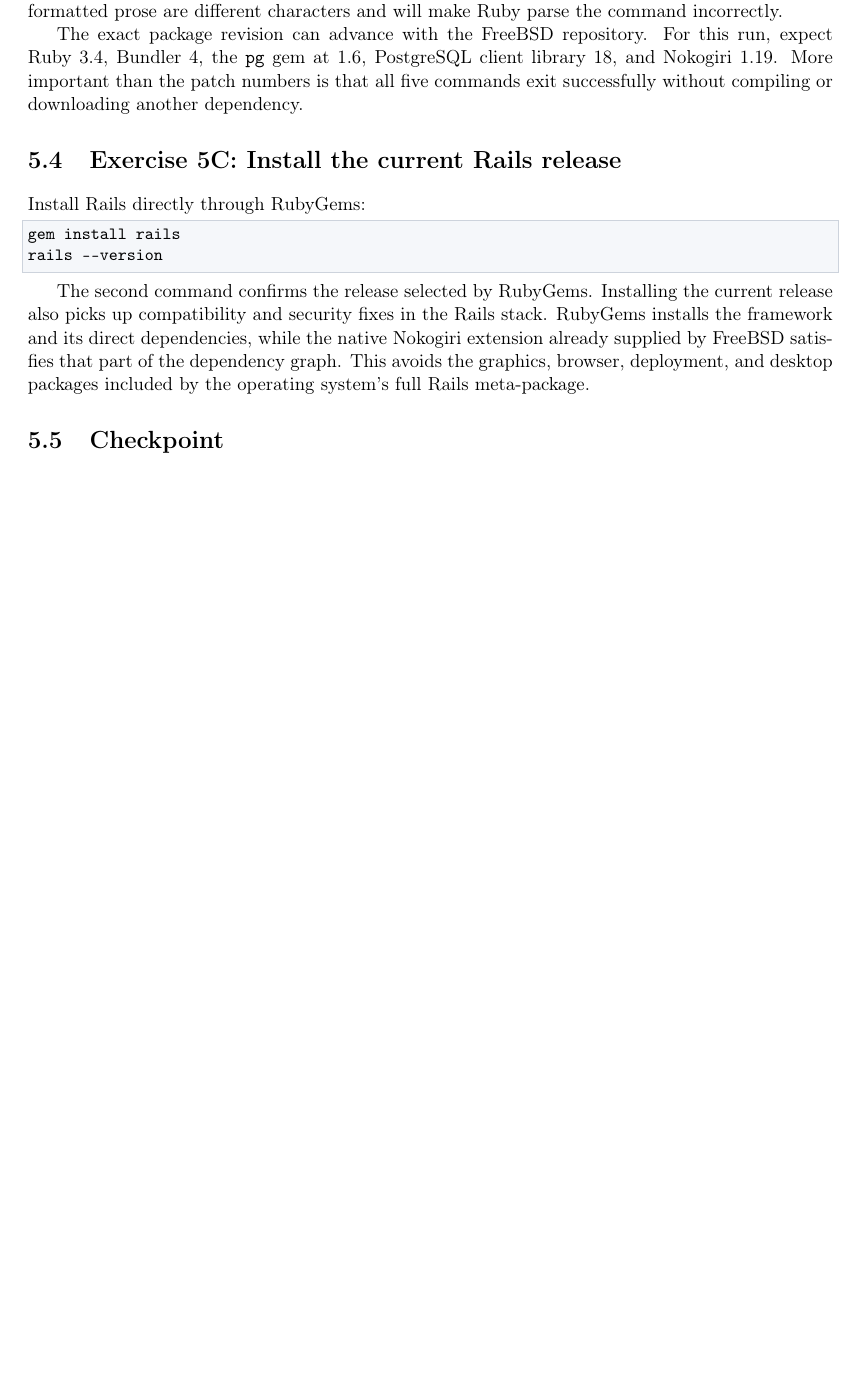
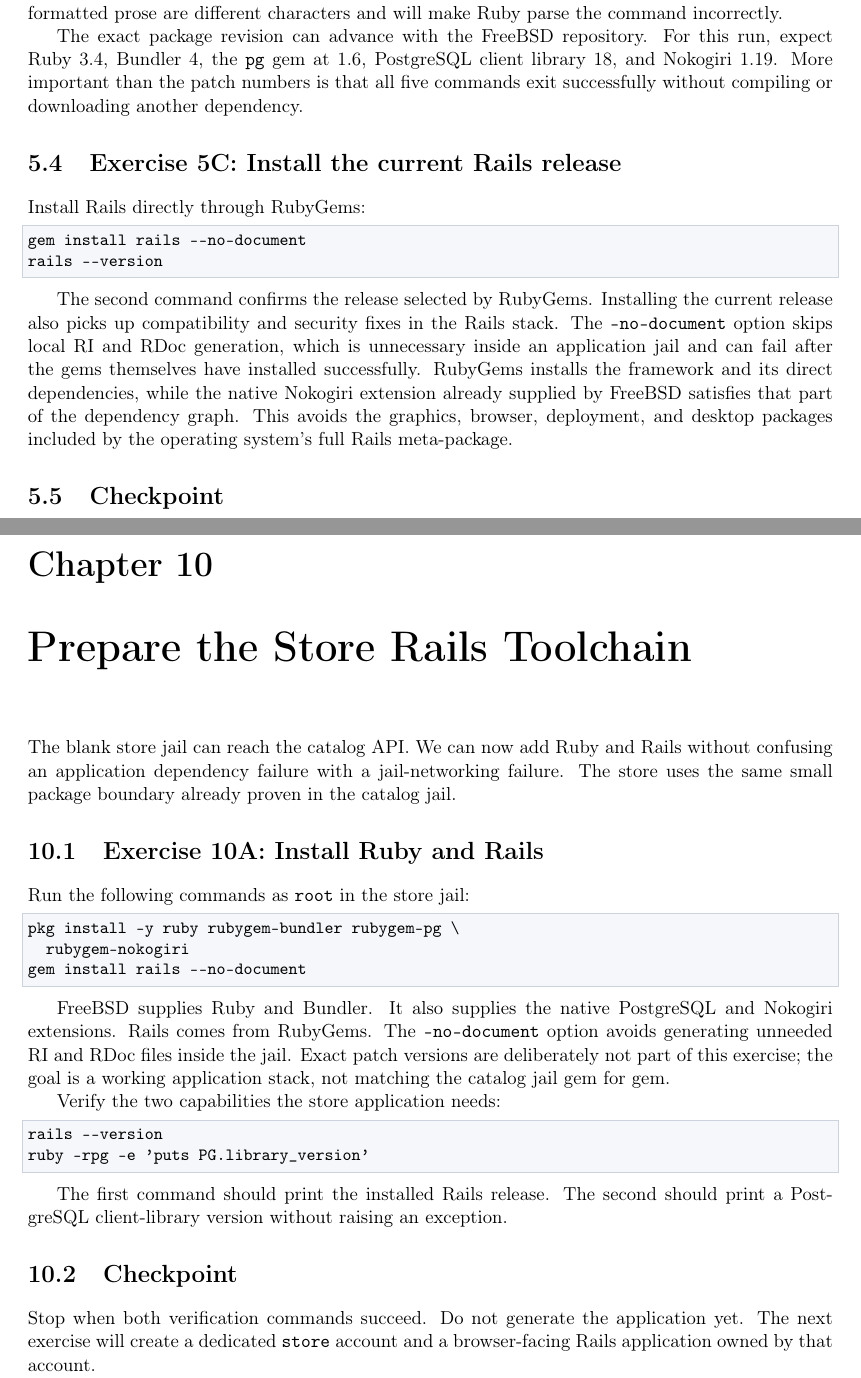
Before and after one commit to djberg96/BSDRunner, a LaTeX book (docs/rails-on-jails/main.tex, which reads docs/rails-on-jails/chapters/05-catalog-toolchain.tex, docs/rails-on-jails/chapters/10-store-toolchain.tex): part of page 16 of 25 before the commit and two parts of pages 16 and 27 of 27 after it, the two joined at a grey line, cut so that both start at the same text, the shorter picture padded with empty space. Compiled offline with pdfLaTeX.

Commit message:
docs(rails-on-jails): prepare the store toolchain

```diff
--- a/docs/rails-on-jails/chapters/05-catalog-toolchain.tex
+++ b/docs/rails-on-jails/chapters/05-catalog-toolchain.tex
@@ -81,16 +81,19 @@
 Install Rails directly through RubyGems:
 
 \begin{lstlisting}[language=sh]
-gem install rails
+gem install rails --no-document
 rails --version
 \end{lstlisting}
 
 The second command confirms the release selected by RubyGems. Installing the
 current release also picks up compatibility and security fixes in the Rails
-stack. RubyGems installs the framework and its direct dependencies, while the
-native Nokogiri extension already supplied by FreeBSD satisfies that part of
-the dependency graph. This avoids the graphics, browser, deployment, and
-desktop packages included by the operating system's full Rails meta-package.
+stack. The \texttt{--no-document} option skips local RI and RDoc generation,
+which is unnecessary inside an application jail and can fail after the gems
+themselves have installed successfully. RubyGems installs the framework and
+its direct dependencies, while the native Nokogiri extension already supplied
+by FreeBSD satisfies that part of the dependency graph. This avoids the
+graphics, browser, deployment, and desktop packages included by the operating
+system's full Rails meta-package.
 
 \section{Checkpoint}
 
--- /dev/null
+++ b/docs/rails-on-jails/chapters/10-store-toolchain.tex
@@ -0,0 +1,38 @@
+\chapter{Prepare the Store Rails Toolchain}
+
+The blank store jail can reach the catalog API. We can now add Ruby and Rails
+without confusing an application dependency failure with a jail-networking
+failure. The store uses the same small package boundary already proven in the
+catalog jail.
+
+\section{Exercise 10A: Install Ruby and Rails}
+
+Run the following commands as \texttt{root} in the store jail:
+
+\begin{lstlisting}[language=sh]
+pkg install -y ruby rubygem-bundler rubygem-pg \
+  rubygem-nokogiri
+gem install rails --no-document
+\end{lstlisting}
+
+FreeBSD supplies Ruby and Bundler. It also supplies the native PostgreSQL and
+Nokogiri extensions. Rails comes from RubyGems. The \texttt{--no-document}
+option avoids generating unneeded RI and RDoc files inside the jail. Exact
+patch versions are deliberately not part of this exercise; the goal is a
+working application stack, not matching the catalog jail gem for gem.
+
+Verify the two capabilities the store application needs:
+
+\begin{lstlisting}[language=sh]
+rails --version
+ruby -rpg -e 'puts PG.library_version'
+\end{lstlisting}
+
+The first command should print the installed Rails release. The second should
+print a PostgreSQL client-library version without raising an exception.
+
+\section{Checkpoint}
+
+Stop when both verification commands succeed. Do not generate the application
+yet. The next exercise will create a dedicated \texttt{store} account and a
+browser-facing Rails application owned by that account.
```
Also changed, not shown: docs/rails-on-jails/main.tex (+1 -0 lines), docs/rails-on-jails/Makefile.
